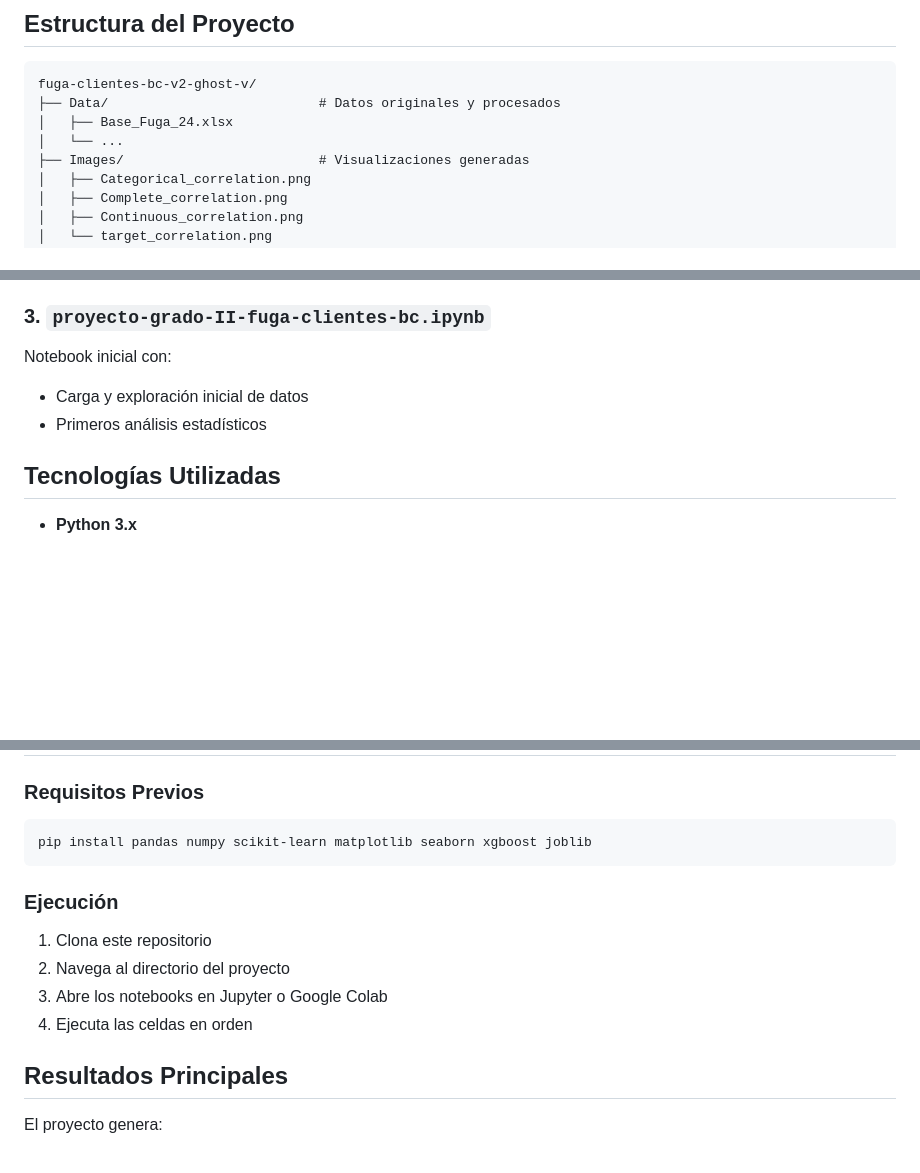
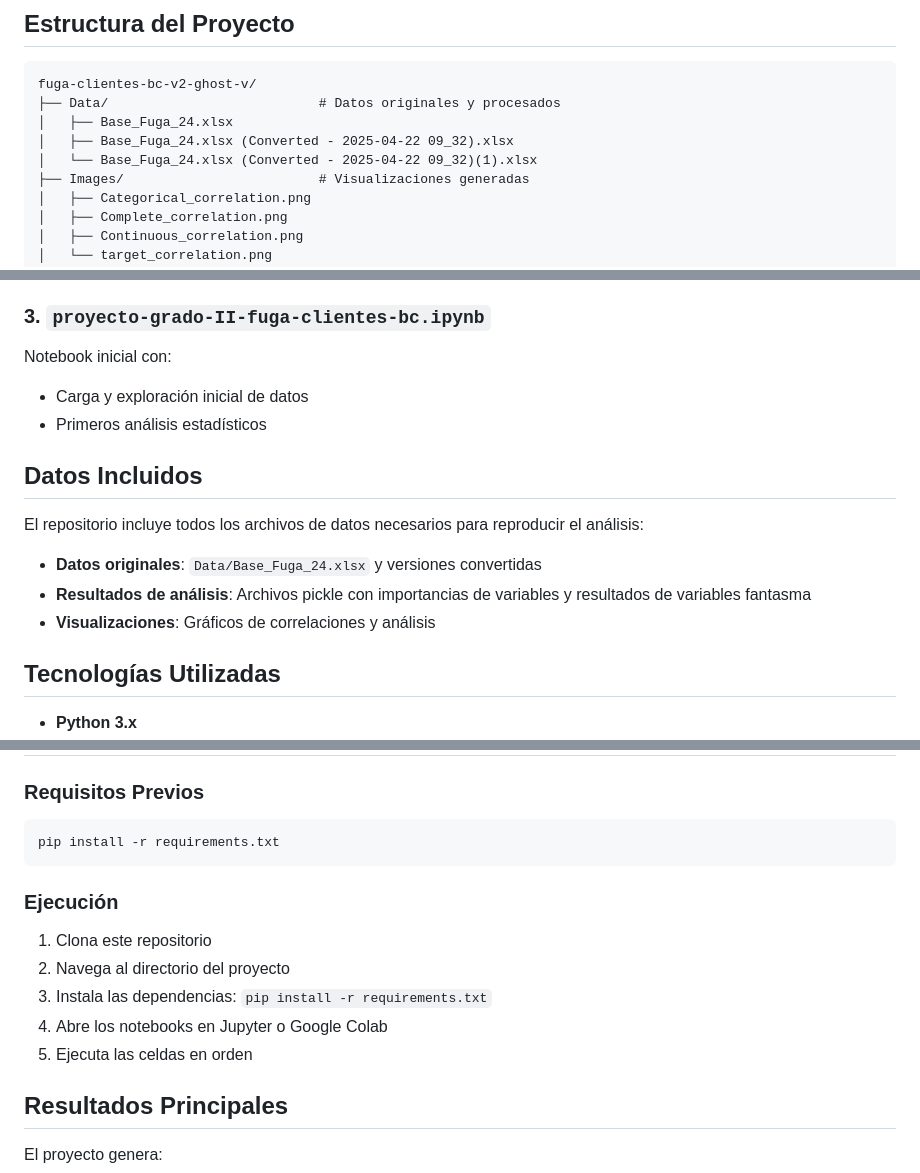
Before and after one commit to alfa7g7/fuga-clientes-bc-v2-ghost-v, a Markdown page: README.md, 3 parts joined by grey strips. Rendered like a GitHub page; blank space fills up the shorter version.

Commit message:
Actualizar README: incluir información sobre archivos de datos

````diff
--- a/README.md
+++ b/README.md
@@ -18,7 +18,8 @@ Este proyecto implementa un análisis avanzado de fuga de clientes utilizando t
 fuga-clientes-bc-v2-ghost-v/
 ├── Data/                           # Datos originales y procesados
 │   ├── Base_Fuga_24.xlsx
-│   └── ...
+│   ├── Base_Fuga_24.xlsx (Converted - 2025-04-22 09_32).xlsx
+│   └── Base_Fuga_24.xlsx (Converted - 2025-04-22 09_32)(1).xlsx
 ├── Images/                         # Visualizaciones generadas
 │   ├── Categorical_correlation.png
 │   ├── Complete_correlation.png
@@ -56,6 +57,14 @@ Notebook inicial con:
 - Carga y exploración inicial de datos
 - Primeros análisis estadísticos
 
+## Datos Incluidos
+
+El repositorio incluye todos los archivos de datos necesarios para reproducir el análisis:
+
+- **Datos originales**: `Data/Base_Fuga_24.xlsx` y versiones convertidas
+- **Resultados de análisis**: Archivos pickle con importancias de variables y resultados de variables fantasma
+- **Visualizaciones**: Gráficos de correlaciones y análisis
+
 ## Tecnologías Utilizadas
 
 - **Python 3.x**
@@ -70,14 +79,15 @@ Notebook inicial con:
 
 ### Requisitos Previos
 ```bash
-pip install pandas numpy scikit-learn matplotlib seaborn xgboost joblib
+pip install -r requirements.txt
 ```
 
 ### Ejecución
 1. Clona este repositorio
 2. Navega al directorio del proyecto
-3. Abre los notebooks en Jupyter o Google Colab
-4. Ejecuta las celdas en orden
+3. Instala las dependencias: `pip install -r requirements.txt`
+4. Abre los notebooks en Jupyter o Google Colab
+5. Ejecuta las celdas en orden
 
 ## Resultados Principales
 
````
